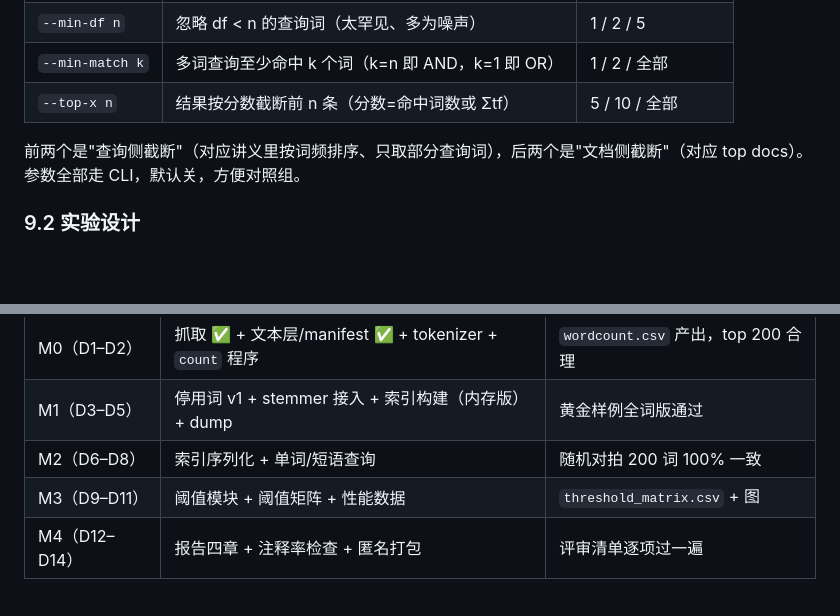
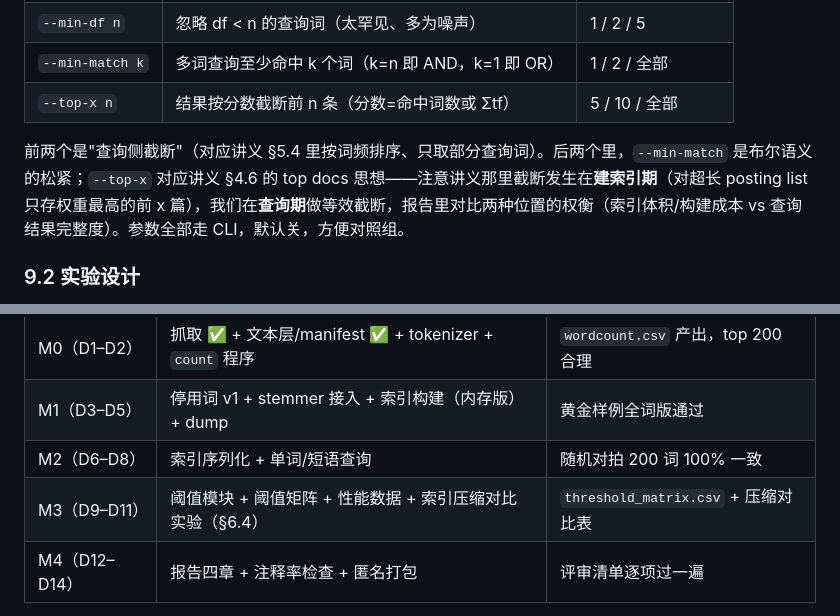
Before and after one commit to Quinn-DJ/ads-proj1, a Markdown page: plan.md, 2 parts joined by grey strips. GitHub-like rendering; blank space fills up the shorter version.

```diff
--- a/plan.md
+++ b/plan.md
@@ -259,7 +272,7 @@ serialize(index) → index.bin
 | `--min-match k` | 多词查询至少命中 k 个词（k=n 即 AND，k=1 即 OR） | 1 / 2 / 全部 |
 | `--top-x n` | 结果按分数截断前 n 条（分数=命中词数或 Σtf） | 5 / 10 / 全部 |
 
-前两个是"查询侧截断"（对应讲义里按词频排序、只取部分查询词），后两个是"文档侧截断"（对应 top docs）。参数全部走 CLI，默认关，方便对照组。
+前两个是"查询侧截断"（对应讲义 §5.4 里按词频排序、只取部分查询词）。后两个里，`--min-match` 是布尔语义的松紧；`--top-x` 对应讲义 §4.6 的 top docs 思想——注意讲义那里截断发生在**建索引期**（对超长 posting list 只存权重最高的前 x 篇），我们在**查询期**做等效截断，报告里对比两种位置的权衡（索引体积/构建成本 vs 查询结果完整度）。参数全部走 CLI，默认关，方便对照组。
 
 ### 9.2 实验设计
 
@@ -372,7 +385,7 @@ proj1/
 | M0（D1–D2） | 抓取 ✅ + 文本层/manifest ✅ + tokenizer + `count` 程序 | `wordcount.csv` 产出，top 200 合理 |
 | M1（D3–D5） | 停用词 v1 + stemmer 接入 + 索引构建（内存版）+ dump | 黄金样例全词版通过 |
 | M2（D6–D8） | 索引序列化 + 单词/短语查询 | 随机对拍 200 词 100% 一致 |
-| M3（D9–D11） | 阈值模块 + 阈值矩阵 + 性能数据 | `threshold_matrix.csv` + 图 |
+| M3（D9–D11） | 阈值模块 + 阈值矩阵 + 性能数据 + 索引压缩对比实验（§6.4） | `threshold_matrix.csv` + 压缩对比表 |
 | M4（D12–D14） | 报告四章 + 注释率检查 + 匿名打包 | 评审清单逐项过一遍 |
 
 进度（截至 2026-10-16）：语料抓取（1211 个 HTML，commit `6b82db8`）、文本层 + manifest（195 个文档、152 632 行、930 911 词）、C++ 存储层（`src/corpus`）、tokenizer（20 条单测 + 逐文档对拍）、word count（过滤前/中/后三版 CSV 均逐字节一致）、停用词表（39 词）、Porter 词干化（`src/stemmer`，约 100 条单测，全词表与 NLTK 逐字节一致；ctest 4/4）均已完成；下一步是倒排索引（Task 2 主体）。
```
Also changed, not shown: other parts of plan.md (+19 -6 lines), notes.md (+1 -0 lines).
